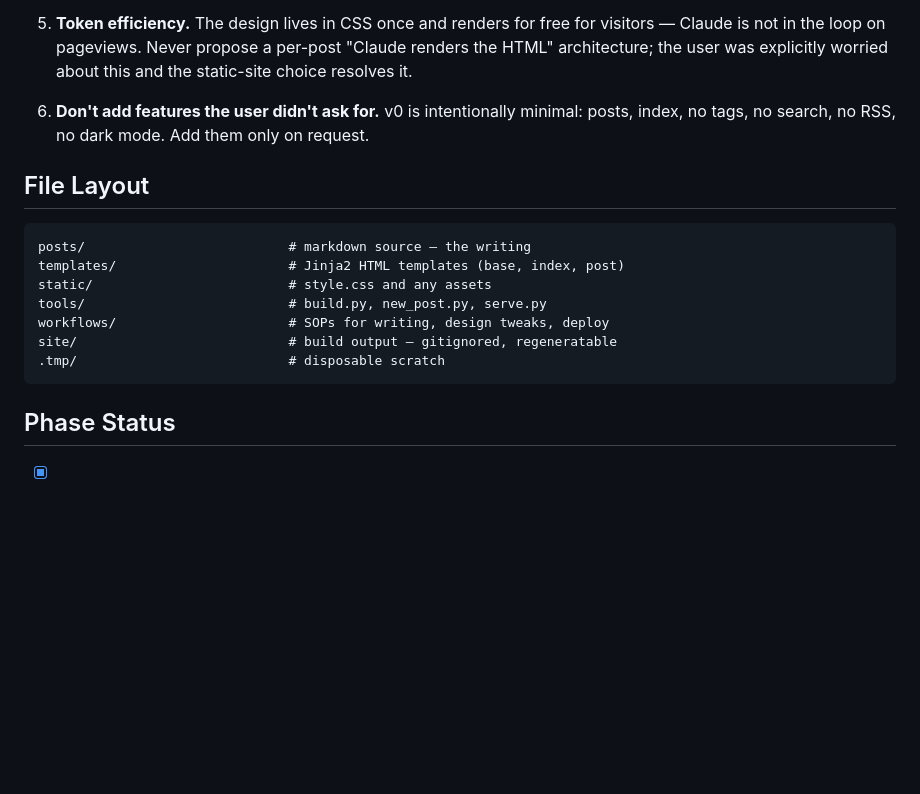
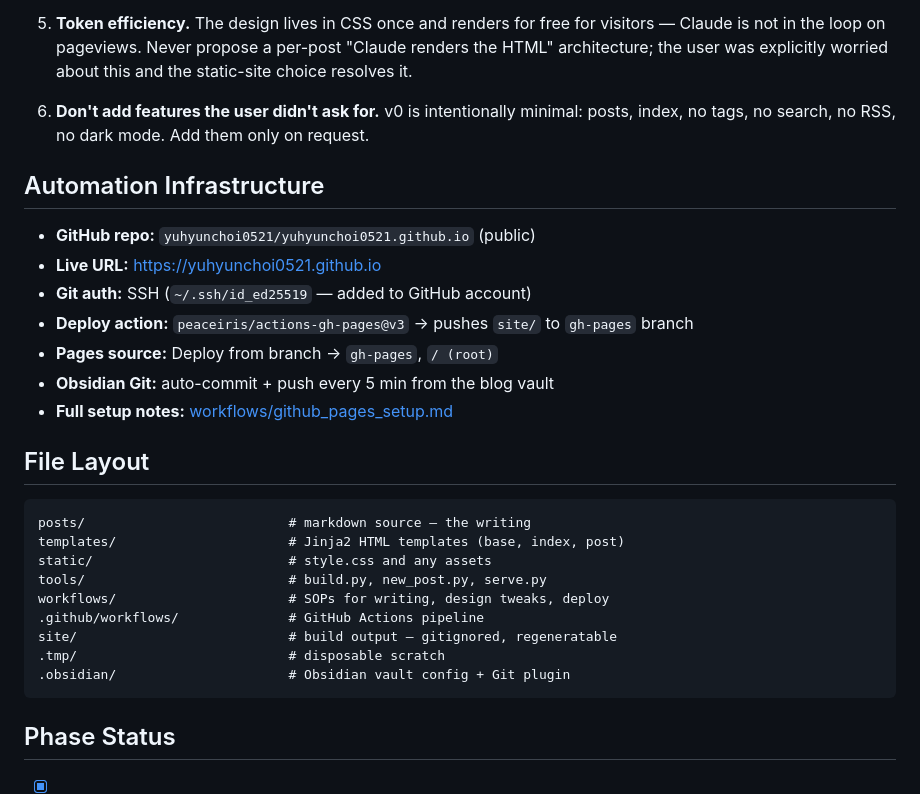
Before and after one commit to jonaschoi0521/jonaschoi0521.github.io, a Markdown page: CLAUDE.md, the part around the change. GitHub-like rendering; blank space fills up the shorter version.

Commit message:
Add setup notes and update CLAUDE.md with automation details
Co-Authored-By: Claude Sonnet 4.6 <noreply@anthropic.com>

````diff
--- a/CLAUDE.md
+++ b/CLAUDE.md
@@ -59,6 +59,16 @@ If the user asks for a "redesign," edit `static/style.css` directly. Do not rege
 
 6. **Don't add features the user didn't ask for.** v0 is intentionally minimal: posts, index, no tags, no search, no RSS, no dark mode. Add them only on request.
 
+## Automation Infrastructure
+
+- **GitHub repo:** `yuhyunchoi0521/yuhyunchoi0521.github.io` (public)
+- **Live URL:** https://yuhyunchoi0521.github.io
+- **Git auth:** SSH (`~/.ssh/id_ed25519` — added to GitHub account)
+- **Deploy action:** `peaceiris/actions-gh-pages@v3` → pushes `site/` to `gh-pages` branch
+- **Pages source:** Deploy from branch → `gh-pages`, `/ (root)`
+- **Obsidian Git:** auto-commit + push every 5 min from the blog vault
+- **Full setup notes:** [workflows/github_pages_setup.md](workflows/github_pages_setup.md)
+
 ## File Layout
 
 ```
@@ -67,8 +77,10 @@ templates/                      # Jinja2 HTML templates (base, index, post)
 static/                         # style.css and any assets
 tools/                          # build.py, new_post.py, serve.py
 workflows/                      # SOPs for writing, design tweaks, deploy
+.github/workflows/              # GitHub Actions pipeline
 site/                           # build output — gitignored, regeneratable
 .tmp/                           # disposable scratch
+.obsidian/                      # Obsidian vault config + Git plugin
 ```
 
 ## Phase Status
````
Also changed, not shown: workflows/github_pages_setup.md (added, +85 -0 lines).
